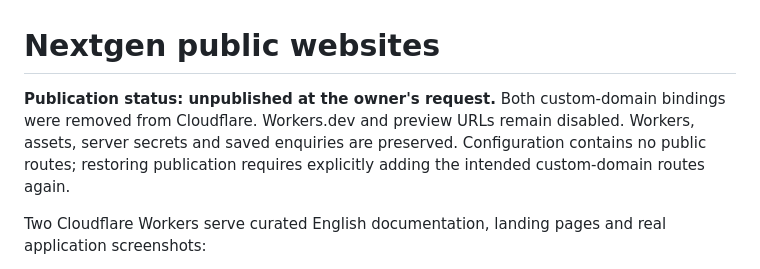
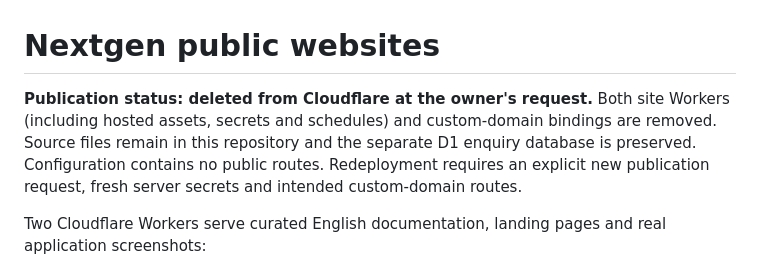
Before and after one commit to danyliuk-dev/NextgenComponents, a Markdown page: sites/README.md, the part around the change. Rendered like a GitHub page.

Commit message:
Record removal of obsolete Cloudflare sites

```diff
--- a/sites/README.md
+++ b/sites/README.md
@@ -1,6 +1,6 @@
 # Nextgen public websites
 
-**Publication status: unpublished at the owner's request.** Both custom-domain bindings were removed from Cloudflare. Workers.dev and preview URLs remain disabled. Workers, assets, server secrets and saved enquiries are preserved. Configuration contains no public routes; restoring publication requires explicitly adding the intended custom-domain routes again.
+**Publication status: deleted from Cloudflare at the owner's request.** Both site Workers (including hosted assets, secrets and schedules) and custom-domain bindings are removed. Source files remain in this repository and the separate D1 enquiry database is preserved. Configuration contains no public routes. Redeployment requires an explicit new publication request, fresh server secrets and intended custom-domain routes.
 
 Two Cloudflare Workers serve curated English documentation, landing pages and real application screenshots:
 
```
